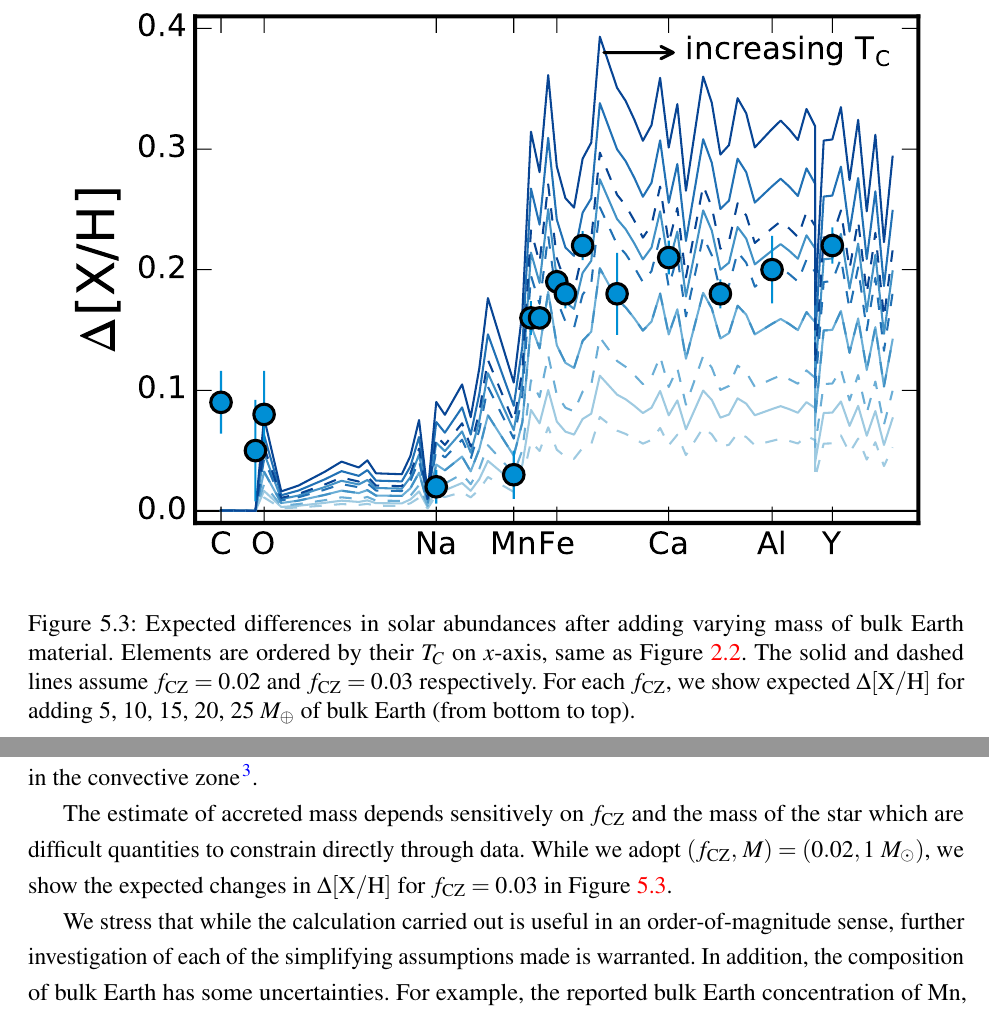
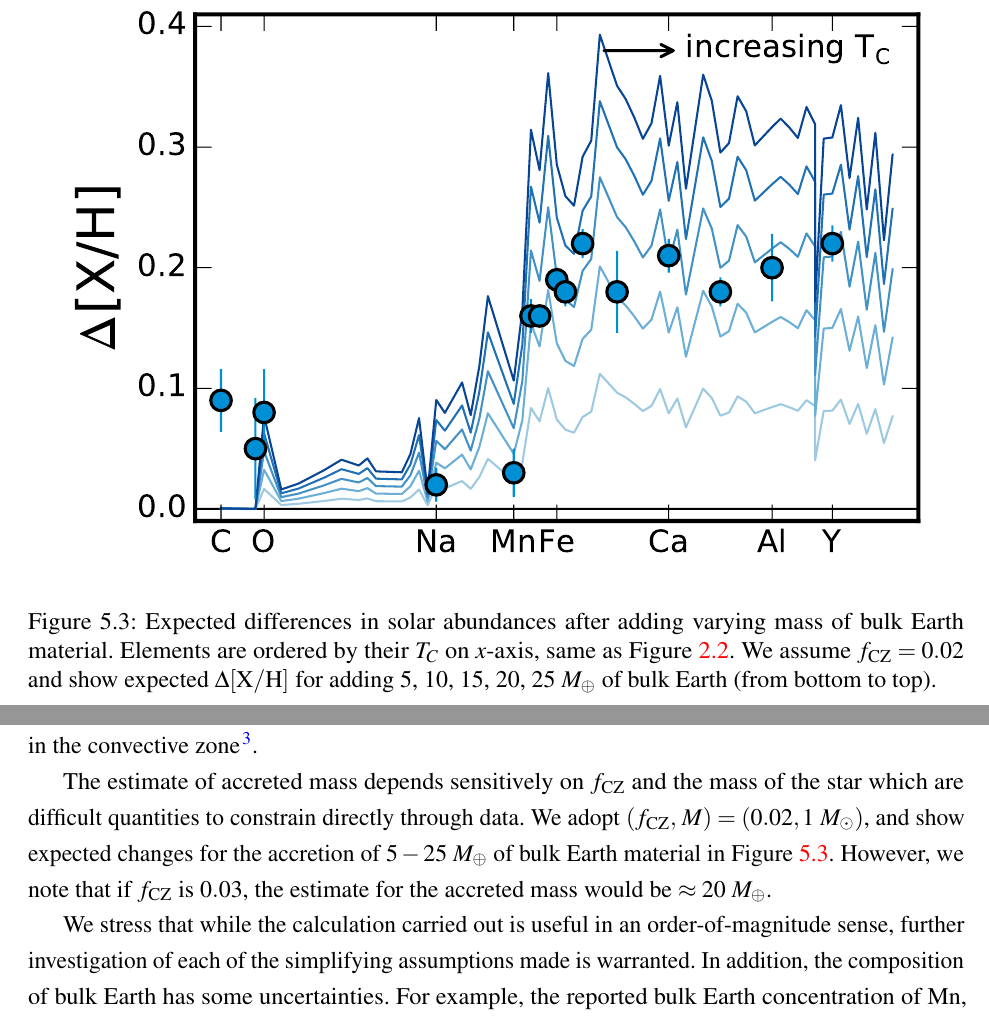
Before and after one commit to smoh/Group1199, a LaTeX document (paper/ms.tex): two parts of pages 19 and 20 of 20, joined at a grey line, cut so that both start at the same text. Compiled offline with pdfLaTeX.

Commit message:
show only one f_CZ

```diff
--- a/paper/ms.tex
+++ b/paper/ms.tex
@@ -796,9 +796,7 @@ not likely due to chemical inhomogeneity in the birth cloud.
     varying mass of bulk Earth material.
     Elements are ordered by their $T_C$ on $x$-axis, same as
     \figname~\ref{fig:deltaxh_tcrank}.
-    The solid and dashed lines assume $f_\mathrm{CZ}=0.02$ and $f_\mathrm{CZ} =
-    0.03$ respectively.
-    For each $f_\mathrm{CZ}$, we show expected $\Delta\elemH{X}$
+    We assume $f_\mathrm{CZ} = 0.02$ and show expected $\Delta\elemH{X}$
     for adding 5, 10, 15, 20, 25~\mearth\ of bulk Earth (from bottom to top).
   }
   \label{fig:vari}
@@ -844,9 +842,11 @@ the fraction of mass in the convective zone\cite{Pinsonneault:2001aa}.
 The estimate of accreted mass depends sensitively on $f_\mathrm{CZ}$ and the
 mass of the star which are difficult quantities to constrain directly through
 data.
-While we adopt $(f_\mathrm{CZ},\,M) = (0.02, 1~M_\odot)$, we show the
-expected changes in $\Delta\elemH{X}$ for $f_\mathrm{CZ}=0.03$ in
-\figname~\ref{fig:vari}.
+We adopt $(f_\mathrm{CZ},\,M) = (0.02, 1~M_\odot)$, and show
+expected changes for the accretion of $5-25$~\mearth\ of bulk Earth material
+in \figname~\ref{fig:vari}.
+However, we note that if $f_\mathrm{CZ}$ is $0.03$, the estimate for the accreted
+mass would be $\approx 20$~\mearth.
 
 We stress that while the calculation carried out is useful in
 an order-of-magnitude sense, further investigation of each of the simplifying
```
Also changed, not shown: paper/figures/deltaxh_tcrank_vari.pdf.
